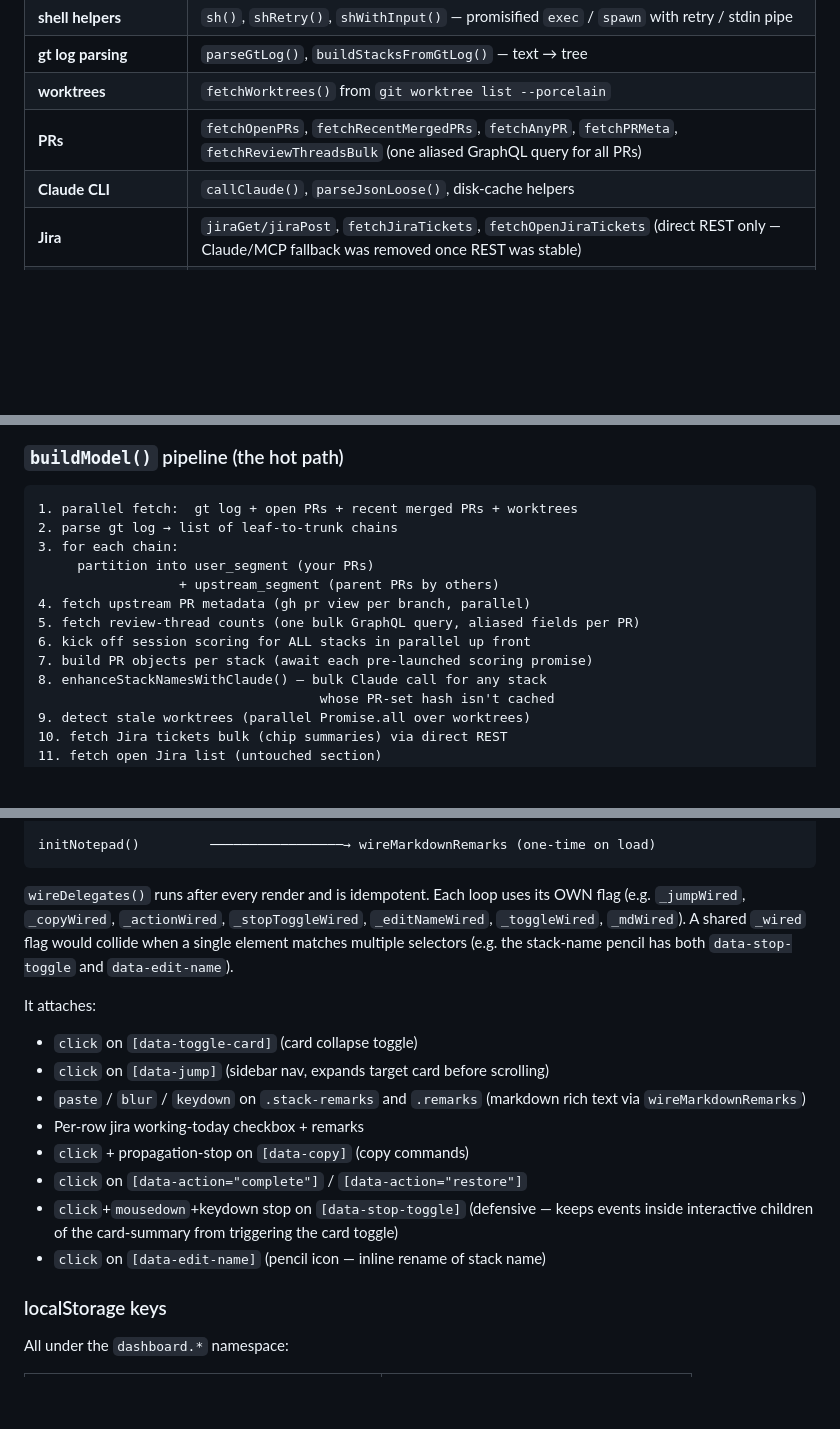
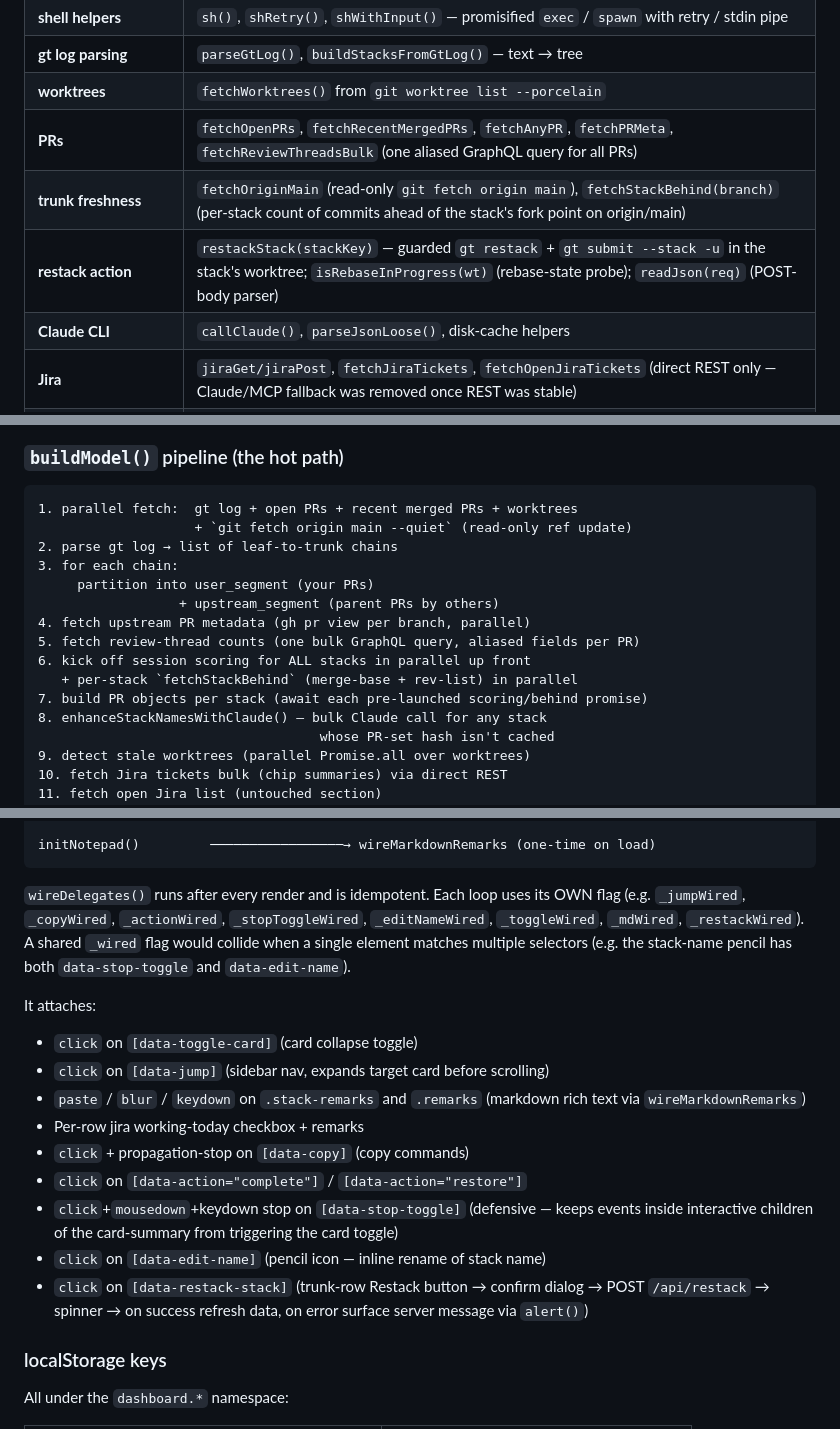
Before and after one commit to revefi/dashboard, a Markdown page: CLAUDE.md, 3 parts joined by grey strips. Drawn GitHub-style; blank space fills up the shorter version.

````diff
--- a/CLAUDE.md
+++ b/CLAUDE.md
@@ -72,6 +73,8 @@ Sections, in order, separated by `// ----------` banner comments:
 | **gt log parsing** | `parseGtLog()`, `buildStacksFromGtLog()` — text → tree |
 | **worktrees** | `fetchWorktrees()` from `git worktree list --porcelain` |
 | **PRs** | `fetchOpenPRs`, `fetchRecentMergedPRs`, `fetchAnyPR`, `fetchPRMeta`, `fetchReviewThreadsBulk` (one aliased GraphQL query for all PRs) |
+| **trunk freshness** | `fetchOriginMain` (read-only `git fetch origin main`), `fetchStackBehind(branch)` (per-stack count of commits ahead of the stack's fork point on origin/main) |
+| **restack action** | `restackStack(stackKey)` — guarded `gt restack` + `gt submit --stack -u` in the stack's worktree; `isRebaseInProgress(wt)` (rebase-state probe); `readJson(req)` (POST-body parser) |
 | **Claude CLI** | `callClaude()`, `parseJsonLoose()`, disk-cache helpers |
 | **Jira** | `jiraGet/jiraPost`, `fetchJiraTickets`, `fetchOpenJiraTickets` (direct REST only — Claude/MCP fallback was removed once REST was stable) |
 | **session scoring** | `scoreSessionsForStack()` greps Claude session JSONLs (parallel `Promise.all`) |
@@ -86,6 +89,7 @@ Sections, in order, separated by `// ----------` banner comments:
 
 ```
 1. parallel fetch:  gt log + open PRs + recent merged PRs + worktrees
+                    + `git fetch origin main --quiet` (read-only ref update)
 2. parse gt log → list of leaf-to-trunk chains
 3. for each chain:
      partition into user_segment (your PRs)
@@ -93,7 +97,8 @@ Sections, in order, separated by `// ----------` banner comments:
 4. fetch upstream PR metadata (gh pr view per branch, parallel)
 5. fetch review-thread counts (one bulk GraphQL query, aliased fields per PR)
 6. kick off session scoring for ALL stacks in parallel up front
-7. build PR objects per stack (await each pre-launched scoring promise)
+   + per-stack `fetchStackBehind` (merge-base + rev-list) in parallel
+7. build PR objects per stack (await each pre-launched scoring/behind promise)
 8. enhanceStackNamesWithClaude() — bulk Claude call for any stack
                                     whose PR-set hash isn't cached
 9. detect stale worktrees (parallel Promise.all over worktrees)
@@ -234,9 +266,10 @@ initNotepad()         ─────────────────→ wir
 
 `wireDelegates()` runs after every render and is idempotent. Each loop uses
 its OWN flag (e.g. `_jumpWired`, `_copyWired`, `_actionWired`,
-`_stopToggleWired`, `_editNameWired`, `_toggleWired`, `_mdWired`). A shared
-`_wired` flag would collide when a single element matches multiple selectors
-(e.g. the stack-name pencil has both `data-stop-toggle` and `data-edit-name`).
+`_stopToggleWired`, `_editNameWired`, `_toggleWired`, `_mdWired`,
+`_restackWired`). A shared `_wired` flag would collide when a single element
+matches multiple selectors (e.g. the stack-name pencil has both
+`data-stop-toggle` and `data-edit-name`).
 
 It attaches:
 - `click` on `[data-toggle-card]` (card collapse toggle)
@@ -250,6 +283,9 @@ It attaches:
   events inside interactive children of the card-summary from triggering the
   card toggle)
 - `click` on `[data-edit-name]` (pencil icon — inline rename of stack name)
+- `click` on `[data-restack-stack]` (trunk-row Restack button → confirm dialog
+  → POST `/api/restack` → spinner → on success refresh data, on error
+  surface server message via `alert()`)
 
 ### localStorage keys
 
````
Also changed, not shown: other parts of CLAUDE.md (+54 -0 lines), README.md (+11 -0 lines).
